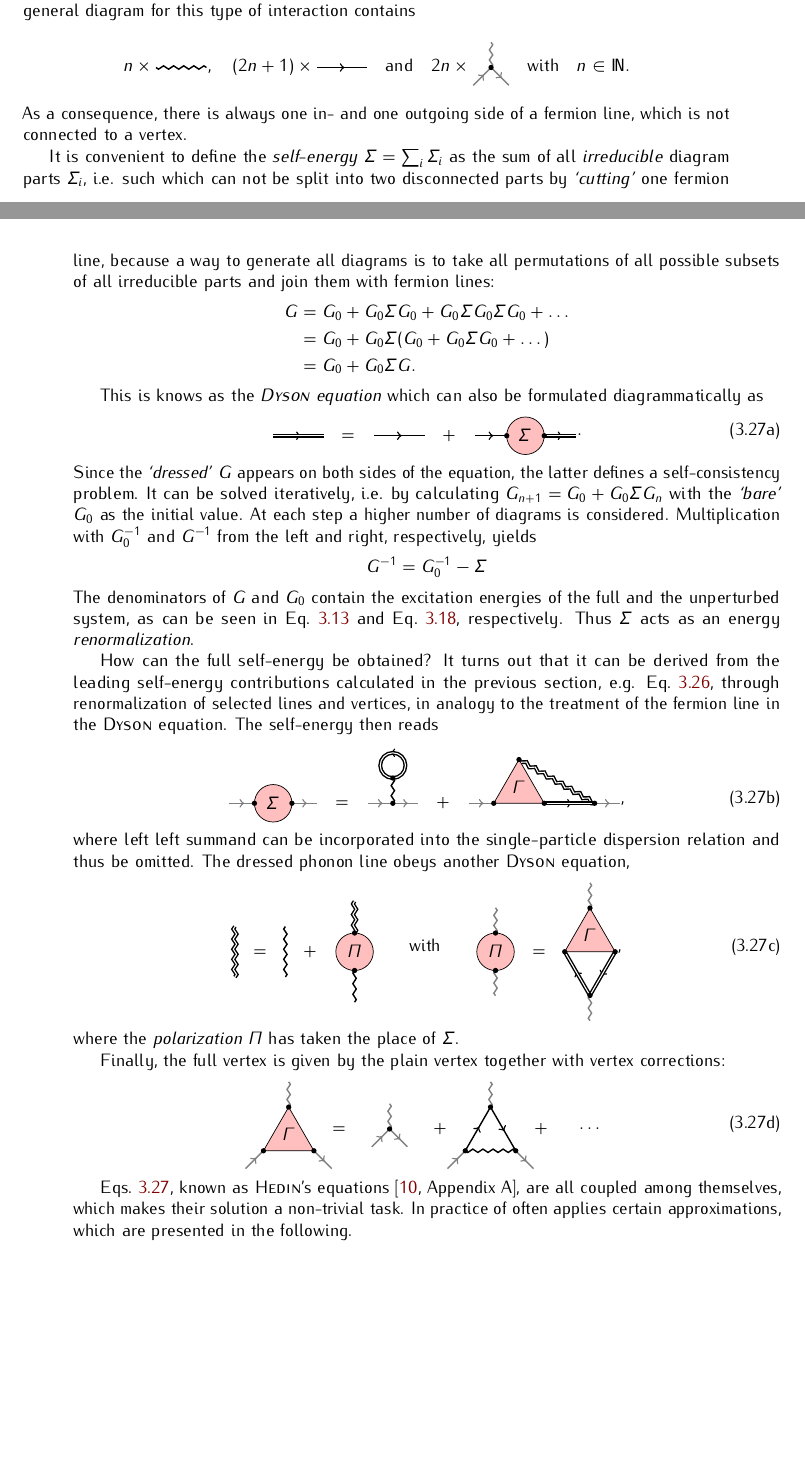
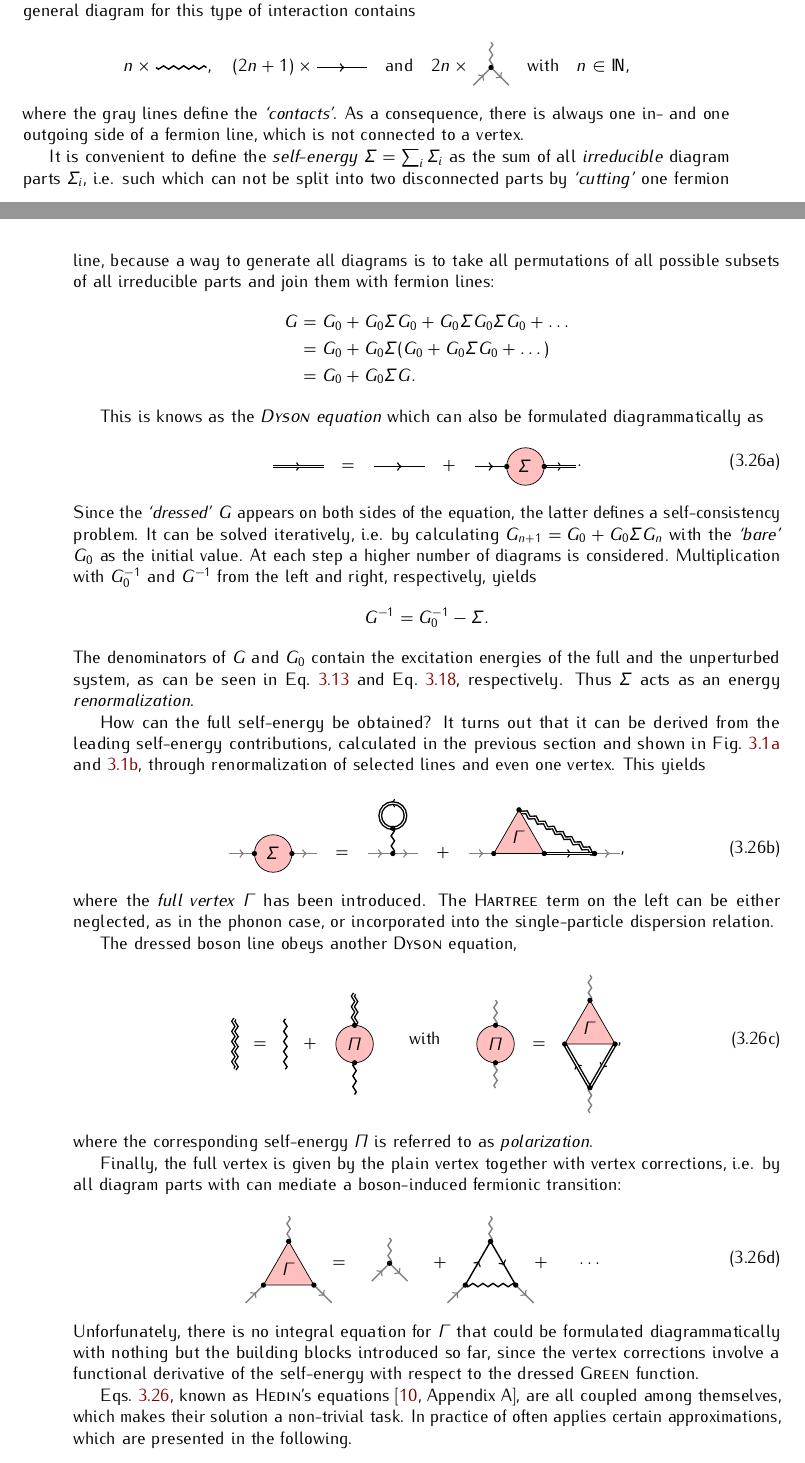
Before and after one commit to janberges/MSc, a LaTeX thesis (thesis.tex, which reads mainmatter/manybodyphysics.tex): two parts of pages 18 and 19 of 28, joined at a grey line, cut so that both start at the same text, the shorter picture padded with empty space. Compiled offline with pdfLaTeX; TikZ figures are drawn from their code, not taken from saved files.

Commit message:
Work on the explanation of the fundamental set of Hedin equations

```diff
--- a/mainmatter/manybodyphysics.tex
+++ b/mainmatter/manybodyphysics.tex
@@ -1550,11 +1550,12 @@ contains
         \fill (0, 0) circle (1.5pt);
     \end{tikzpicture}
     \quad \text{with} \quad
-    n \in \mathds N.
-\end{equation*}
-%
-As a consequence, there is always one in- and one outgoing side of a fermion
-line, which is not connected to a vertex.
+    n \in \mathds N,
+\end{equation*}
+%
+where the gray lines define the \q{contacts}. As a consequence, there is always
+one in- and one outgoing side of a fermion line, which is not connected to a
+vertex.
 
 It is convenient to define the \emph{self-energy} $\Sigma = \sum_i \Sigma_i$ as
 the sum of all \emph{irreducible} diagram parts $\Sigma_i$, i.e. such which can
@@ -1584,7 +1585,7 @@ possible subsets of all irreducible parts and join them with fermion lines:
     respectively, yields
     %
     \begin{equation*}
-        G^{-1} = G_0^{-1} - \Sigma
+        G^{-1} = G_0^{-1} - \Sigma.
     \end{equation*}
     %
     The denominators of $G$ and $G_0$ contain the excitation energies of the
@@ -1593,18 +1594,19 @@ possible subsets of all irreducible parts and join them with fermion lines:
     \emph{renormalization}.
 
     How can the full self-energy be obtained? It turns out that it can be
-    derived from the leading self-energy contributions calculated in the
-    previous section, e.g. Eq.~\ref{self-energy contribution}, through
-    renormalization of selected lines and vertices, in analogy to the treatment
-    of the fermion line in the \name{Dyson} equation. The self-energy then reads
+    derived from the leading self-energy contributions, calculated in the
+    previous section and shown in Fig.~\ref{Hartree} and \ref{Fock}, through
+    renormalization of selected lines and even one vertex. This yields
     %
     \begin{equation}
         \input{tikzin/self-energy.tex},
     \end{equation}
     %
-    where left left summand can be incorporated into the single-particle
-    dispersion relation and thus be omitted. The dressed phonon line obeys
-    another \name{Dyson} equation,
+    where the \emph{full vertex} $\Gamma$ has been introduced. The
+    \name{Hartree} term on the left can be either neglected, as in the phonon
+    case, or incorporated into the single-particle dispersion relation.
+
+    The dressed boson line obeys another \name{Dyson} equation,
     %
     \begin{equation}
         \input{tikzin/phonon.tex}
@@ -1612,14 +1614,21 @@ possible subsets of all irreducible parts and join them with fermion lines:
         \input{tikzin/polarization.tex},
     \end{equation}
     %
-    where the \emph{polarization} $\Pi$ has taken the place of $\Sigma$.
+    where the corresponding self-energy $\Pi$ is referred to as
+    \emph{polarization}.
 
     Finally, the full vertex is given by the plain vertex together with vertex
-    corrections:
+    corrections, i.e. by all diagram parts with can mediate a boson-induced
+    fermionic transition:
     %
     \begin{equation}
         \input{tikzin/vertex.tex}
     \end{equation}
+    %
+    Unforfunately, there is no integral equation for $\Gamma$ that could be
+    formulated diagrammatically with nothing but the building blocks introduced
+    so far, since the vertex corrections involve a functional derivative of the
+    self-energy with respect to the dressed \name{Green} function.
 \end{subequations}
 
 Eqs.~\ref{Hedin equations}, known as \name{Hedin}'s equations \cite[Appendix
```
Also changed, not shown: mainmatter/manybodyphysics.tex (14 more changed lines).
